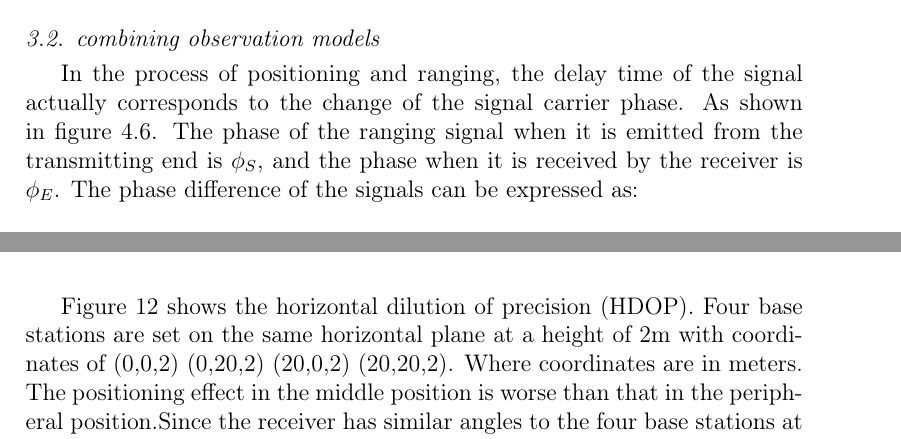
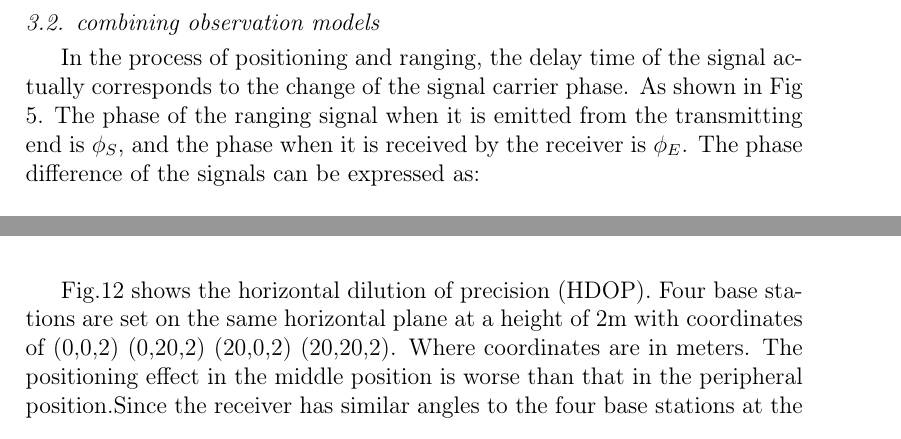
Before and after one commit to Chenhuang95/OFDM, a LaTeX paper (elsarticle/elsarticle-template-num.tex): two parts of pages 11 and 25 of 25, joined at a grey line, cut so that both start at the same text. Compiled offline with pdfLaTeX.

Commit message:
all FIG to Fig

```diff
--- a/elsarticle/elsarticle-template-num.tex
+++ b/elsarticle/elsarticle-template-num.tex
@@ -466,7 +467,7 @@ n(t),respectively.
 
 In the process of positioning and ranging, the delay time of the signal
 actually corresponds to the change of the signal carrier phase. As
-shown in figure 4.6. The phase of the ranging signal when it is emitted
+shown in Fig 5. The phase of the ranging signal when it is emitted
 from the transmitting end is ${\phi_{S}}$, and the phase when it
 is received by the receiver is ${\phi_{E}}$. The phase difference
 of the signals can be expressed as:
@@ -1072,9 +1073,9 @@ PN  & 2.12017  & 1.16961  & 0.68399  & 0.40138\tabularnewline
 \caption{HDOP of OFDM position system}
 \end{figure}
 
-Figure 12 shows the horizontal dilution of precision (HDOP). Four
-base stations are set on the same horizontal plane at a height of
-2m with coordinates of (0,0,2) (0,20,2) (20,0,2) (20,20,2). Where
-coordinates are in meters. The positioning effect in the middle position
-is worse than that in the peripheral position.Since the receiver has
-similar angles to the four base stations at the center point, HDOP
+Fig.12 shows the horizontal dilution of precision (HDOP). Four base
+stations are set on the same horizontal plane at a height of 2m with
+coordinates of (0,0,2) (0,20,2) (20,0,2) (20,20,2). Where coordinates
+are in meters. The positioning effect in the middle position is worse
+than that in the peripheral position.Since the receiver has similar
+angles to the four base stations at the center point, HDOP is large
```
Also changed, not shown: elsarticle/elsarticle-template-num.tex (47 more changed lines).
